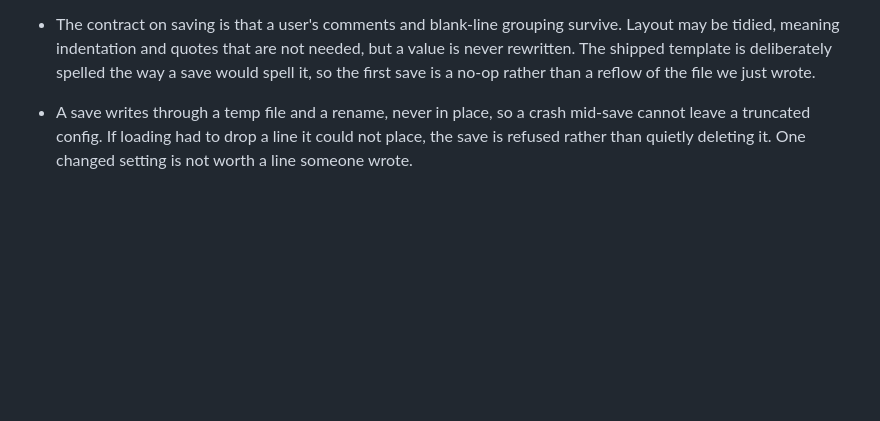
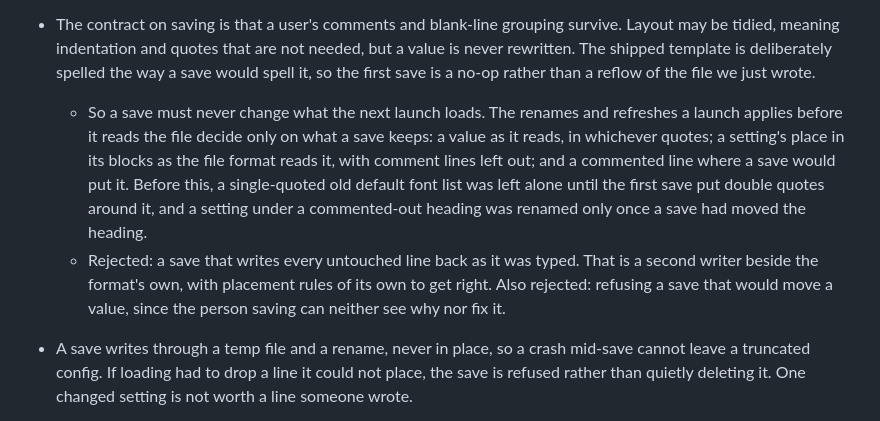
Before and after one commit to jim-collier/silkterm, a Markdown page: project/design.md, the part around the change. GitHub-like rendering; blank space fills up the shorter version.

Commit message:
design notes

```diff
--- a/project/design.md
+++ b/project/design.md
@@ -673,6 +673,8 @@ Three defects came out of building it, all fixed with it: a program could put co
 - On Windows a release build owns no console of its own, so printing has to join the one that launched it. This happens only on the paths that print and exit; a terminal window that held a console would die with the shell that started it.
 
 - The contract on saving is that a user's comments and blank-line grouping survive. Layout may be tidied, meaning indentation and quotes that are not needed, but a value is never rewritten. The shipped template is deliberately spelled the way a save would spell it, so the first save is a no-op rather than a reflow of the file we just wrote.
+	- So a save must never change what the next launch loads. The renames and refreshes a launch applies before it reads the file decide only on what a save keeps: a value as it reads, in whichever quotes; a setting's place in its blocks as the file format reads it, with comment lines left out; and a commented line where a save would put it. Before this, a single-quoted old default font list was left alone until the first save put double quotes around it, and a setting under a commented-out heading was renamed only once a save had moved the heading.
+	- Rejected: a save that writes every untouched line back as it was typed. That is a second writer beside the format's own, with placement rules of its own to get right. Also rejected: refusing a save that would move a value, since the person saving can neither see why nor fix it.
 
 - A save writes through a temp file and a rename, never in place, so a crash mid-save cannot leave a truncated config. If loading had to drop a line it could not place, the save is refused rather than quietly deleting it. One changed setting is not worth a line someone wrote.
 
```
